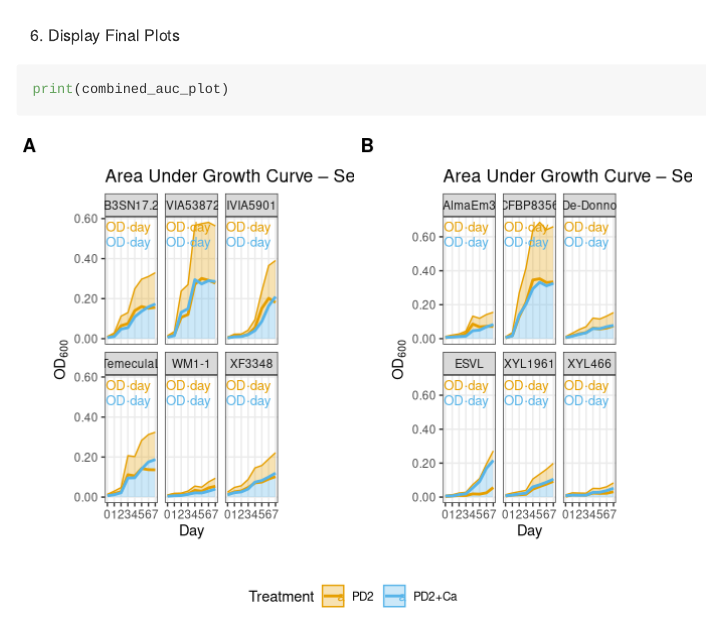
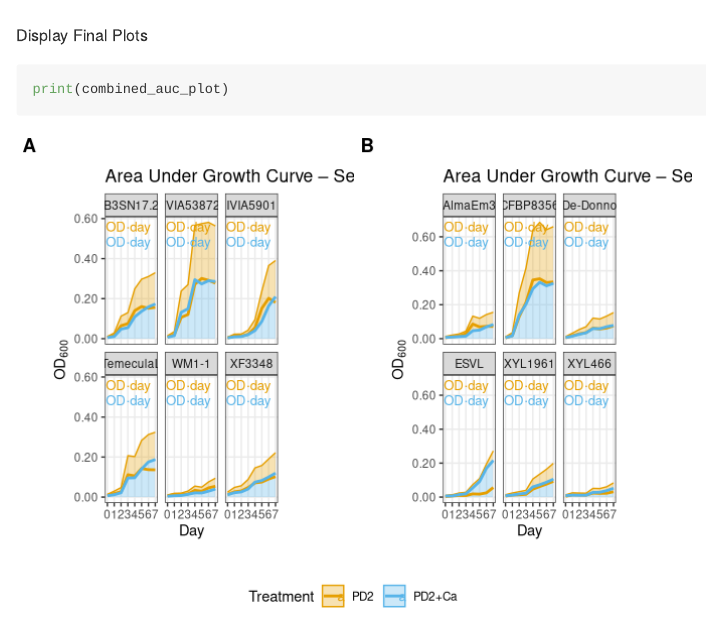
Before and after one commit to dza0066/Final_Project, an R Markdown document (Data_Processing_Plots.Rmd): the page in a window 1100 px wide, from 5200 px down. Rendered offline with R 4.5, knitr and Pandoc, with nearby package versions.

Commit message:
your message here

````diff
--- a/Data_Processing_Plots.Rmd
+++ b/Data_Processing_Plots.Rmd
@@ -207,7 +208,8 @@ Print the combined plot with a single common legend
 print(combined_growth_plot)
 ```
 
- 6. Display Final Plots
+Display Final Plots
+
 ```{r}
 print(combined_auc_plot)
 print(combined_growth_plot)
````
Also changed, not shown: Data_Processing_Plots_files/figure-gfm/unnamed-chunk-11-1.png (added), Data_Processing_Plots_files/figure-gfm/unnamed-chunk-11-2.png (added), Data_Processing_Plots.Rmd (1 more changed lines).
